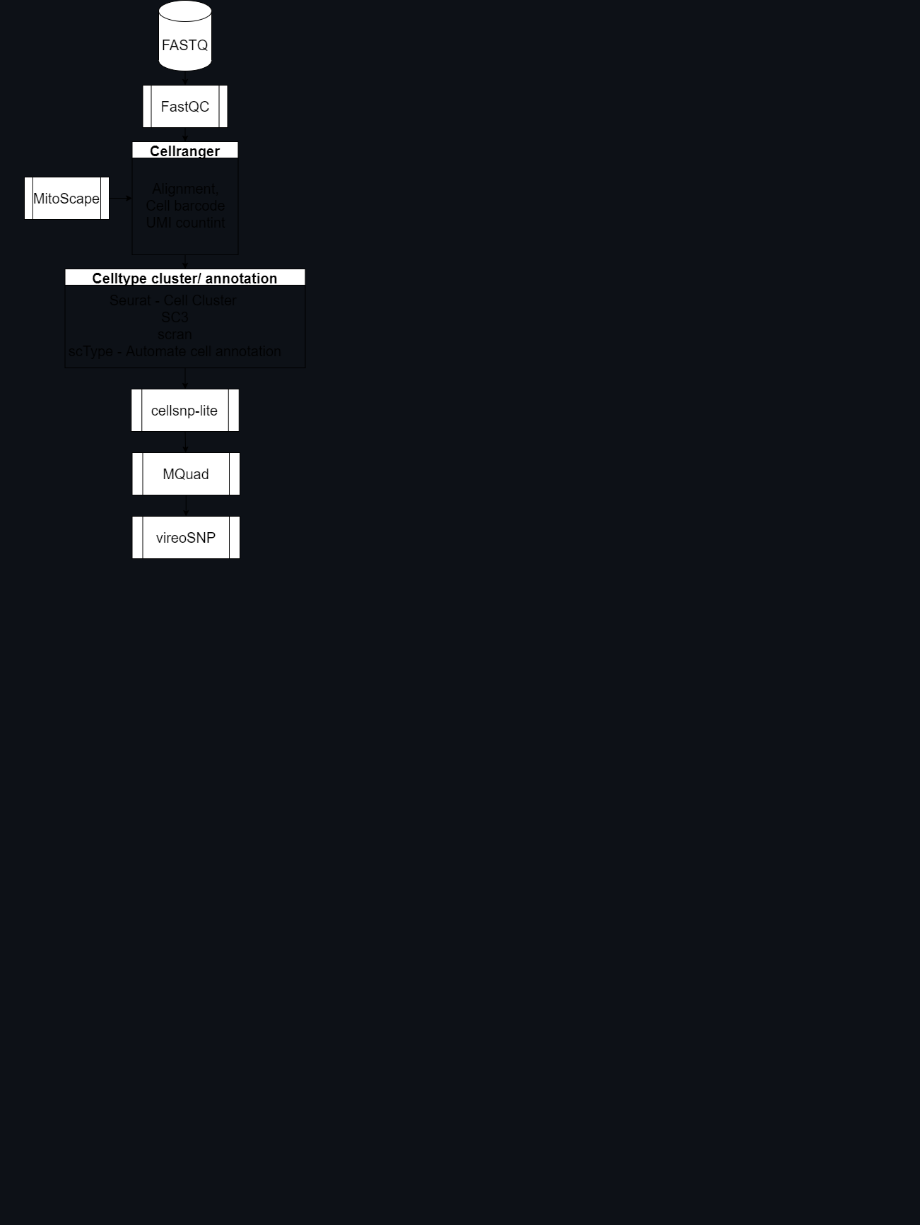
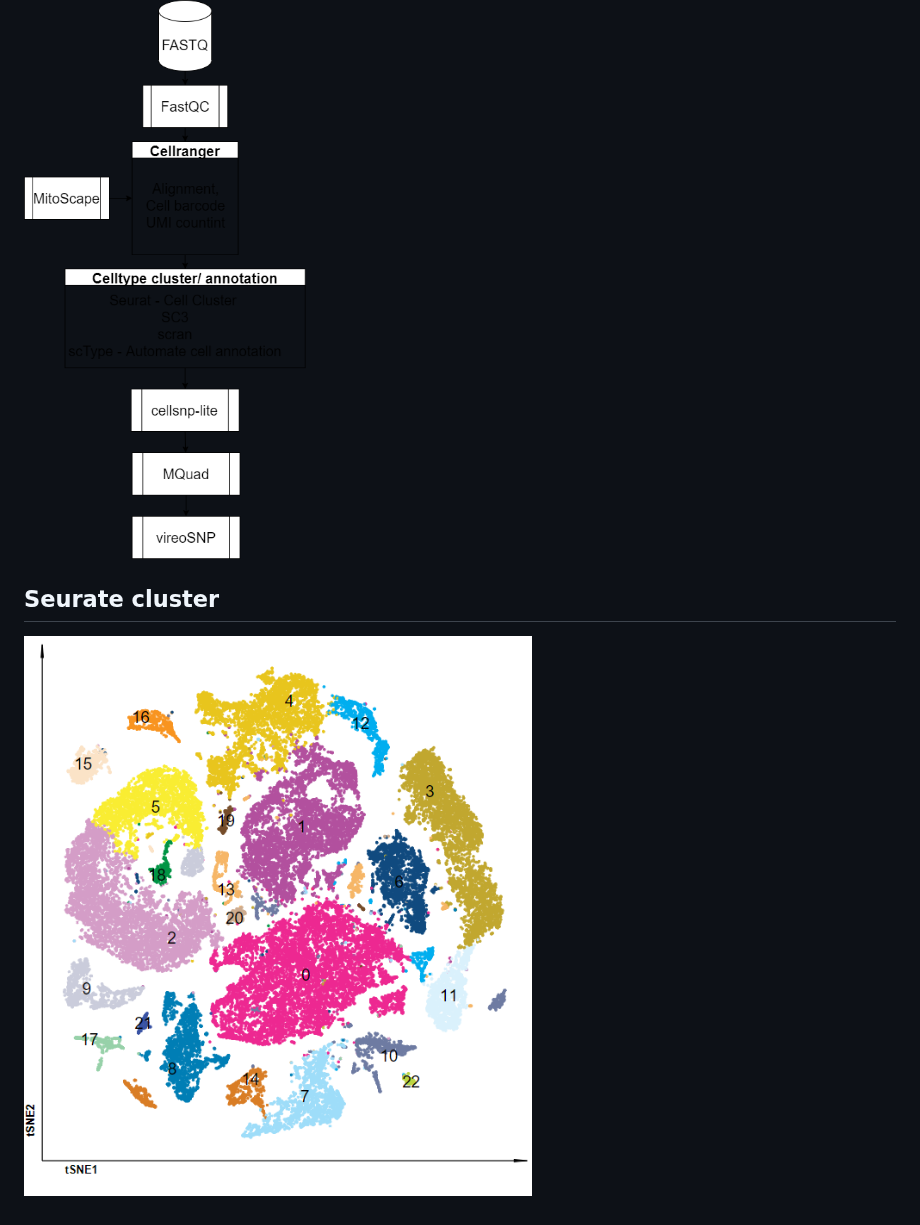
Before and after one commit to Xinglab/scMOCHA, a Markdown page: README.md, the part around the change. Drawn GitHub-style; pictures changed too: img/tsne.png (added); blank space fills up the shorter version.

Commit message:
cluster

```diff
--- a/README.md
+++ b/README.md
@@ -16,3 +16,6 @@ First test PBMC data was source from [Stuart el al., Cell, 2019](https://www.sci
 
 ## Pipeline
 ![](draw.io/pipeline.png)
+
+## Seurate cluster
+![](img/tsne.png)
```
